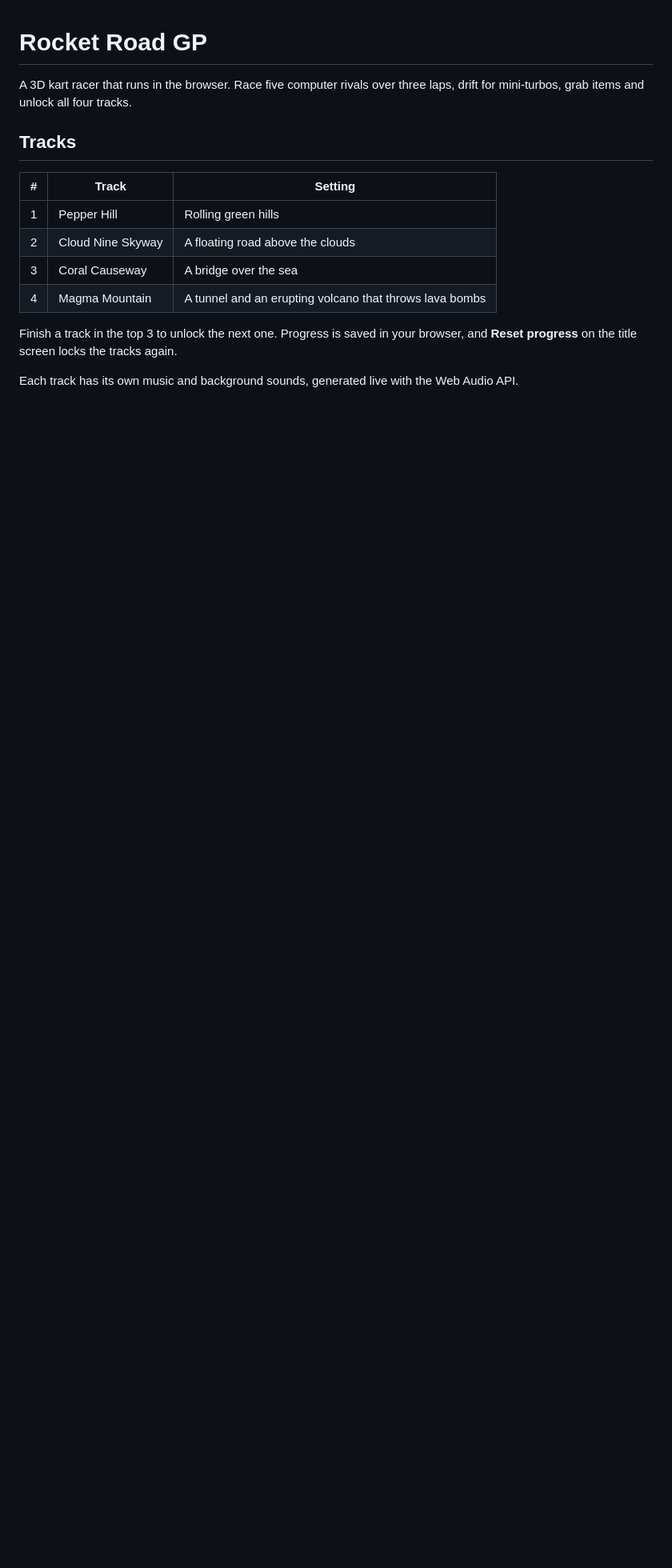
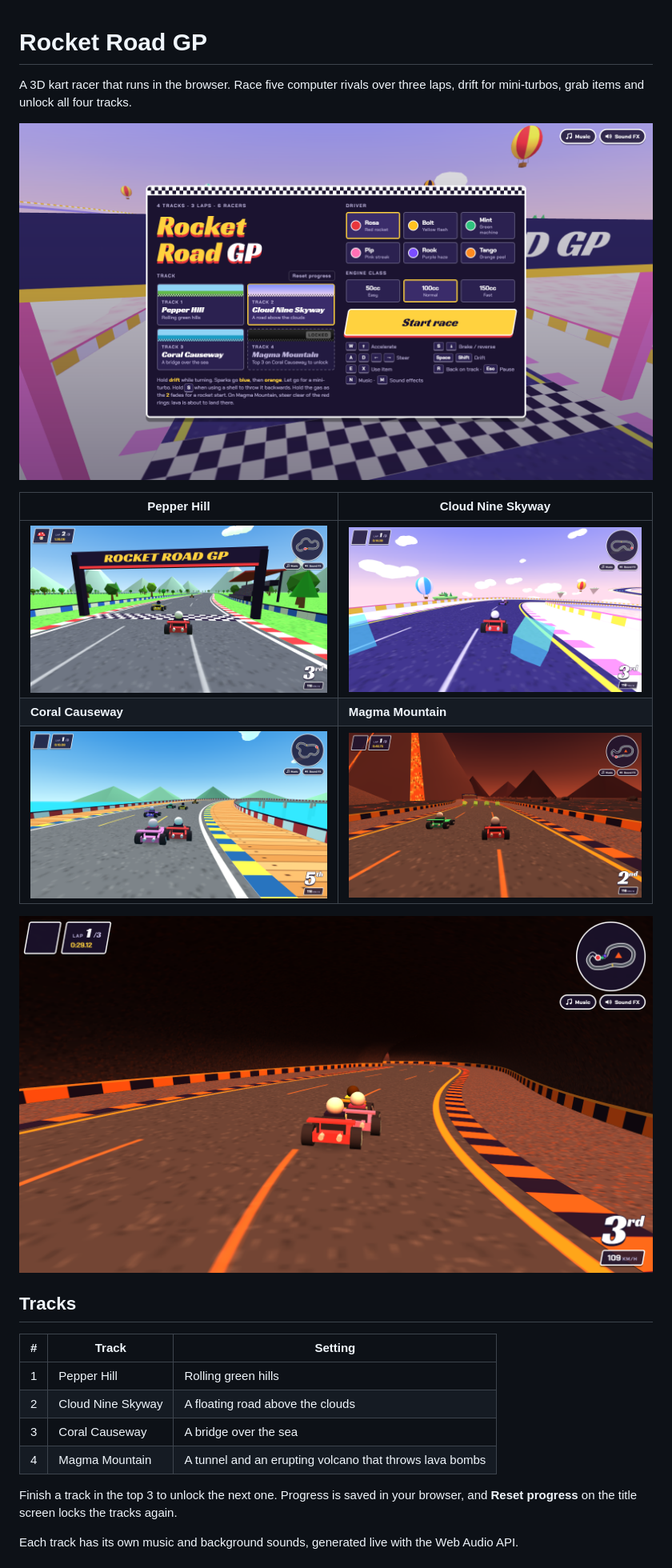
Before and after one commit to Okiemute5246/rocket-road-gp, a Markdown page: README.md, the part around the change. Shown at 80% size. Drawn GitHub-style; pictures changed too: screenshots/01-title.png (added), screenshots/02-pepper-hill.png (added), screenshots/03-cloud-nine-skyway.png (added); blank space fills up the shorter version.

Commit message:
Add screenshots of all four tracks to the README
Co-Authored-By: Claude Opus 5.5 <noreply@anthropic.com>

```diff
--- a/README.md
+++ b/README.md
@@ -1,6 +1,16 @@
 # Rocket Road GP
 
 A 3D kart racer that runs in the browser. Race five computer rivals over three laps, drift for mini-turbos, grab items and unlock all four tracks.
+
+![Title screen](screenshots/01-title.png)
+
+| Pepper Hill | Cloud Nine Skyway |
+|---|---|
+| ![Pepper Hill](screenshots/02-pepper-hill.png) | ![Cloud Nine Skyway](screenshots/03-cloud-nine-skyway.png) |
+| **Coral Causeway** | **Magma Mountain** |
+| ![Coral Causeway](screenshots/04-coral-causeway.png) | ![Magma Mountain volcano](screenshots/05-magma-mountain-volcano.png) |
+
+![The tunnel through Magma Mountain](screenshots/06-magma-mountain-tunnel.png)
 
 ## Tracks
 
```
